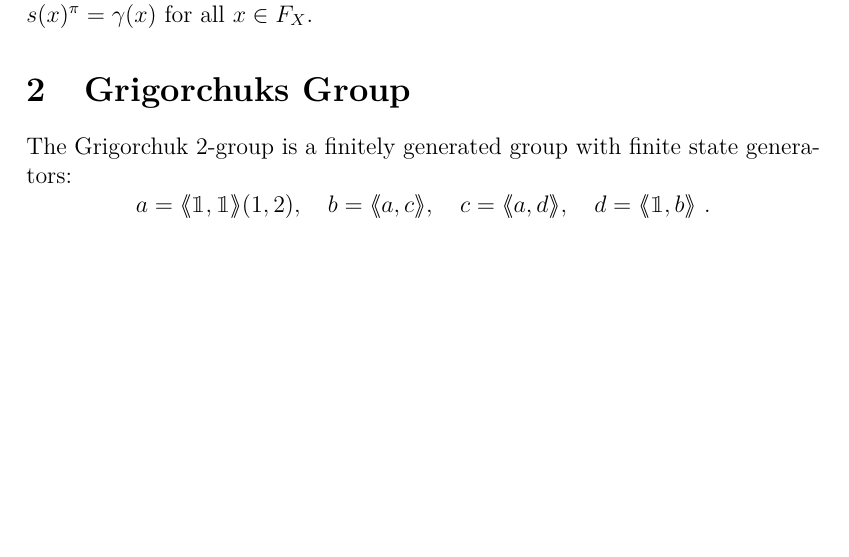
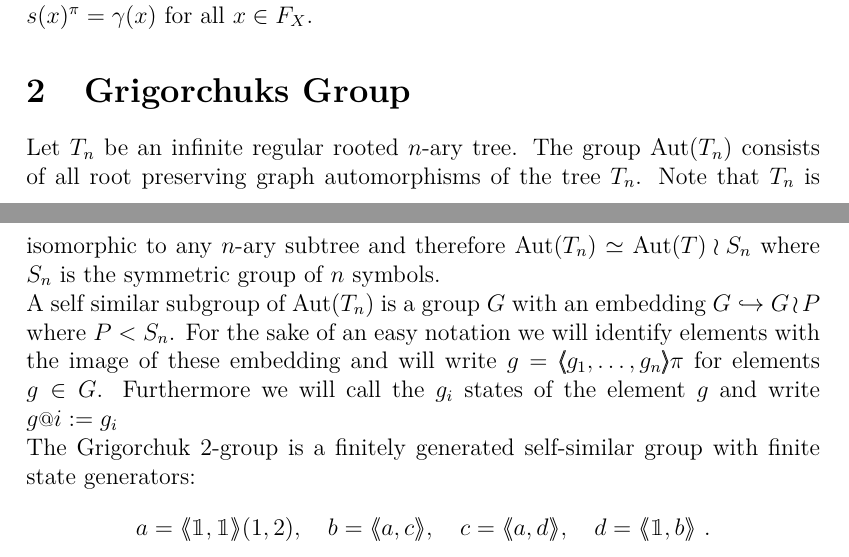
Before and after one commit to ThGroth/gap-equations, a LaTeX paper (latex/GrigorchukCommutatorWidth/ComutatorWidthGrigorchuk.tex): part of page 4 of 14 before the commit and two parts of pages 4 and 5 of 14 after it, the two joined at a grey line, cut so that both start at the same text, the shorter picture padded with empty space. Compiled offline with pdfLaTeX.

Commit message:
Abstract + paragraph over self sim. groups added

```diff
--- a/latex/GrigorchukCommutatorWidth/ComutatorWidthGrigorchuk.tex
+++ b/latex/GrigorchukCommutatorWidth/ComutatorWidthGrigorchuk.tex
@@ -147,7 +150,14 @@ From now on we will consider oriented equations $O_{(n,1)}$. For this we will us
 \end{defi}
 
 \section{Grigorchuks Group}
-The Grigorchuk $2$-group is a finitely generated group with finite state generators:
+Let $T_n$ be an infinite regular rooted $n$-ary tree. The group $\Aut(T_n)$ consists of all root preserving graph automorphisms of the tree $T_n$.
+Note that $T_n$ is isomorphic to any $n$-ary subtree and therefore $\Aut(T_n)\simeq \Aut(T)\wr S_n$ where $S_n$ is the symmetric group of $n$ symbols.
+
+A self similar subgroup of $\Aut(T_n)$ is a group $G$ with an embedding $G\hookrightarrow G\wr P$  where $P<S_n$. For the sake of an easy notation we
+will identify elements with the image of these embedding and will write $g=\pair{g_1,\ldots,g_n}\pi$ for elements $g\in G$.
+Furthermore we will call the $g_i$ states of the element $g$ and write $g\at{i}:=g_i$
+
+The Grigorchuk $2$-group is a finitely generated self-similar group with finite state generators:
 \[a=\pair{\id,\id}(1,2),\quad b=\pair{a,c},\quad c=\pair{a,d},\quad d=\pair{\id,b}\ . \]
 
 Some useful identities are
```
Also changed, not shown: latex/GrigorchukCommutatorWidth/ComutatorWidthGrigorchuk.pdf, latex/GrigorchukCommutatorWidth/ComutatorWidthGrigorchuk.tex (13 more changed lines).
